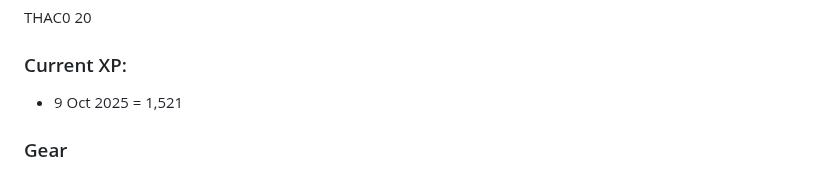
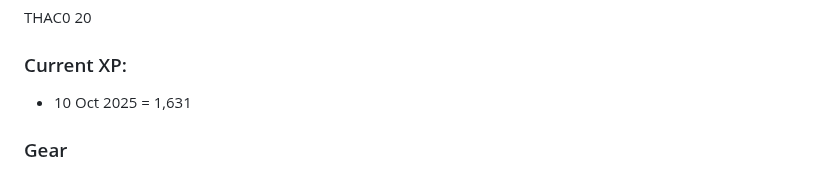
Before and after one commit to DanRoscigno/DnD, a Markdown page: characters/Savrad/savrad.md, the part around the change. Rendered like a GitHub page.

Commit message:
Update current XP for Savrad character

```diff
--- a/characters/Savrad/savrad.md
+++ b/characters/Savrad/savrad.md
@@ -12,7 +12,7 @@ Current Hit Points: 20
 THAC0 20
 
 ### Current XP:
-  - 9 Oct 2025 = 1,521
+  - 10 Oct 2025 = 1,631
 
 ### Gear
 
```
